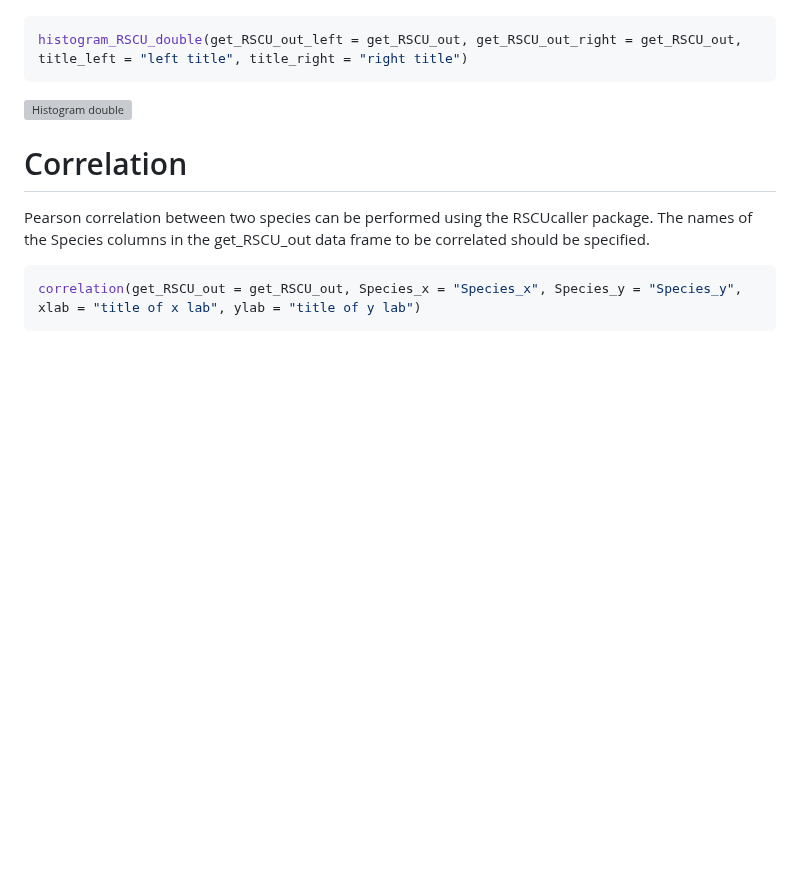
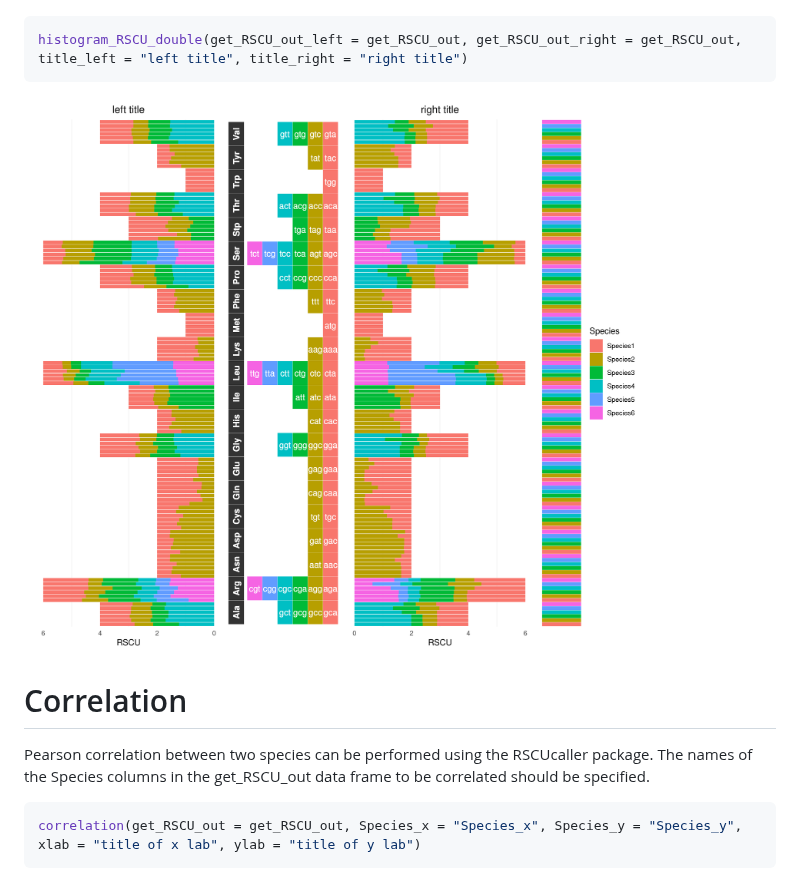
Before and after one commit to Mordziarz/RSCUcaller, a Markdown page: README.md, the part around the change. GitHub-like rendering; blank space fills up the shorter version; grey boxes are pictures that could not be loaded.

````diff
--- a/README.md
+++ b/README.md
@@ -88,7 +88,7 @@ Double histograms are plotted using the histogram_RSCU_double() function. This f
 histogram_RSCU_double(get_RSCU_out_left = get_RSCU_out, get_RSCU_out_right = get_RSCU_out, title_left = "left title", title_right = "right title")
 ```
 
-![Histogram double](https://github.com/Mordziarz/RSCUcaller/tree/main/graphs/histogram_double.png)
+![Histogram double](graphs/histogram_double.png)
 
 # Correlation
 
````
